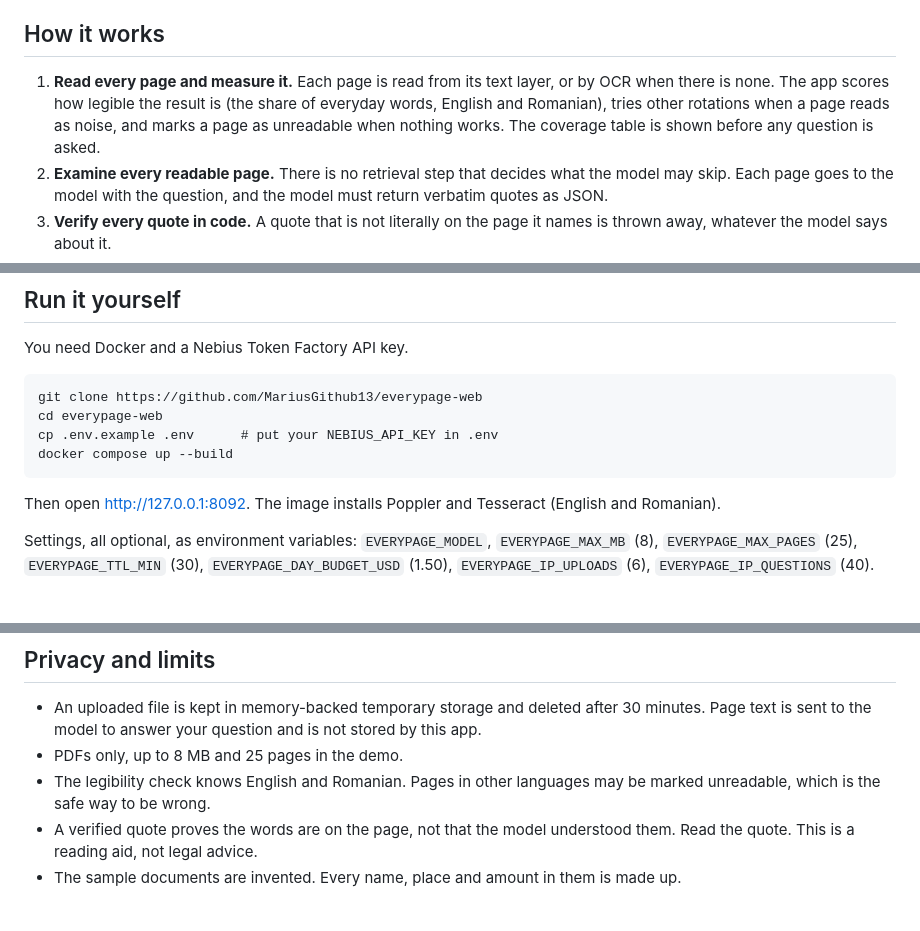
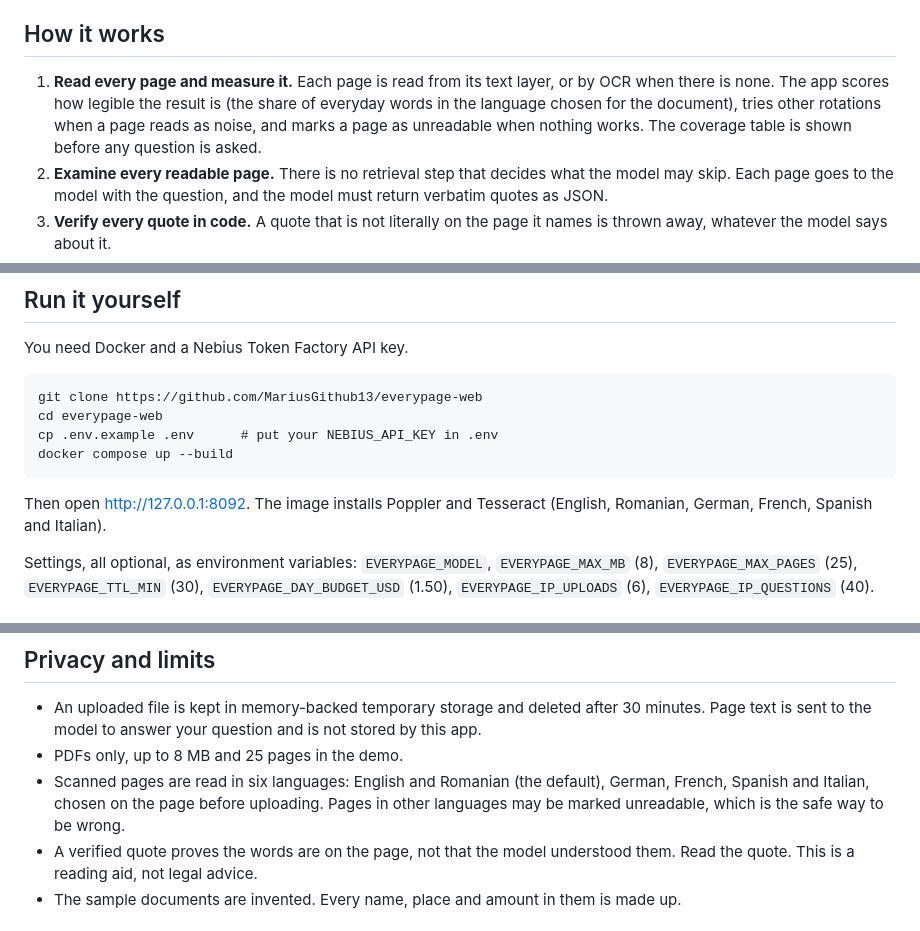
Before and after one commit to MariusGithub13/everypage-web, a Markdown page: README.md, 3 parts joined by grey strips. Rendered like a GitHub page.

Commit message:
README: six OCR languages and the language picker

````diff
--- a/README.md
+++ b/README.md
@@ -22,7 +22,7 @@ The model is never allowed to say "it is not in the document". Only the code can
 
 ## How it works
 
-1. **Read every page and measure it.** Each page is read from its text layer, or by OCR when there is none. The app scores how legible the result is (the share of everyday words, English and Romanian), tries other rotations when a page reads as noise, and marks a page as unreadable when nothing works. The coverage table is shown before any question is asked.
+1. **Read every page and measure it.** Each page is read from its text layer, or by OCR when there is none. The app scores how legible the result is (the share of everyday words in the language chosen for the document), tries other rotations when a page reads as noise, and marks a page as unreadable when nothing works. The coverage table is shown before any question is asked.
 2. **Examine every readable page.** There is no retrieval step that decides what the model may skip. Each page goes to the model with the question, and the model must return verbatim quotes as JSON.
 3. **Verify every quote in code.** A quote that is not literally on the page it names is thrown away, whatever the model says about it.
 4. **Write the answer only from verified quotes**, each with its page number, next to a preview of that page.
@@ -53,7 +53,7 @@ cp .env.example .env      # put your NEBIUS_API_KEY in .env
 docker compose up --build
 ```
 
-Then open http://127.0.0.1:8092. The image installs Poppler and Tesseract (English and Romanian).
+Then open http://127.0.0.1:8092. The image installs Poppler and Tesseract (English, Romanian, German, French, Spanish and Italian).
 
 Settings, all optional, as environment variables: `EVERYPAGE_MODEL`, `EVERYPAGE_MAX_MB` (8), `EVERYPAGE_MAX_PAGES` (25), `EVERYPAGE_TTL_MIN` (30), `EVERYPAGE_DAY_BUDGET_USD` (1.50), `EVERYPAGE_IP_UPLOADS` (6), `EVERYPAGE_IP_QUESTIONS` (40).
 
@@ -69,7 +69,7 @@ The tests need no model and no network. They cover the rules that decide a verdi
 
 - An uploaded file is kept in memory-backed temporary storage and deleted after 30 minutes. Page text is sent to the model to answer your question and is not stored by this app.
 - PDFs only, up to 8 MB and 25 pages in the demo.
-- The legibility check knows English and Romanian. Pages in other languages may be marked unreadable, which is the safe way to be wrong.
+- Scanned pages are read in six languages: English and Romanian (the default), German, French, Spanish and Italian, chosen on the page before uploading. Pages in other languages may be marked unreadable, which is the safe way to be wrong.
 - A verified quote proves the words are on the page, not that the model understood them. Read the quote. This is a reading aid, not legal advice.
 - The sample documents are invented. Every name, place and amount in them is made up.
 
````
